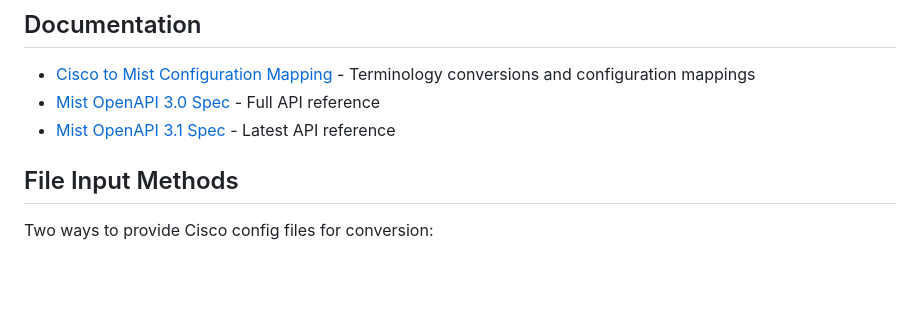
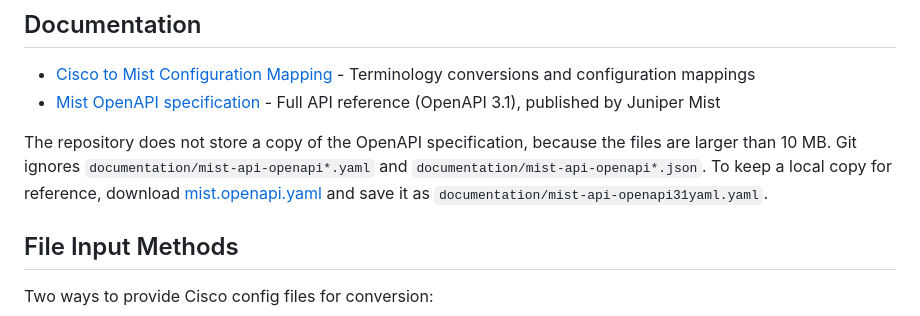
Before and after one commit to jmorrison-juniper/MistCiscoConfigConverter, a Markdown page: README.md, the part around the change. Rendered like a GitHub page; blank space fills up the shorter version.

```diff
--- a/README.md
+++ b/README.md
@@ -94,8 +94,9 @@ MistCiscoConfigConverter/
 ## Documentation
 
 - [Cisco to Mist Configuration Mapping](documentation/CISCO_TO_MIST_MAPPING.md) - Terminology conversions and configuration mappings
-- [Mist OpenAPI 3.0 Spec](documentation/mist-api-openapi3yaml.yaml) - Full API reference
-- [Mist OpenAPI 3.1 Spec](documentation/mist-api-openapi31yaml.yaml) - Latest API reference
+- [Mist OpenAPI specification](https://github.com/mistsys/mist_openapi) - Full API reference (OpenAPI 3.1), published by Juniper Mist
+
+The repository does not store a copy of the OpenAPI specification, because the files are larger than 10 MB. Git ignores `documentation/mist-api-openapi*.yaml` and `documentation/mist-api-openapi*.json`. To keep a local copy for reference, download [mist.openapi.yaml](https://github.com/mistsys/mist_openapi/blob/master/mist.openapi.yaml) and save it as `documentation/mist-api-openapi31yaml.yaml`.
 
 ## File Input Methods
 
```
Also changed, not shown: documentation/CISCO_TO_MIST_MAPPING.md (+2 -2 lines).
